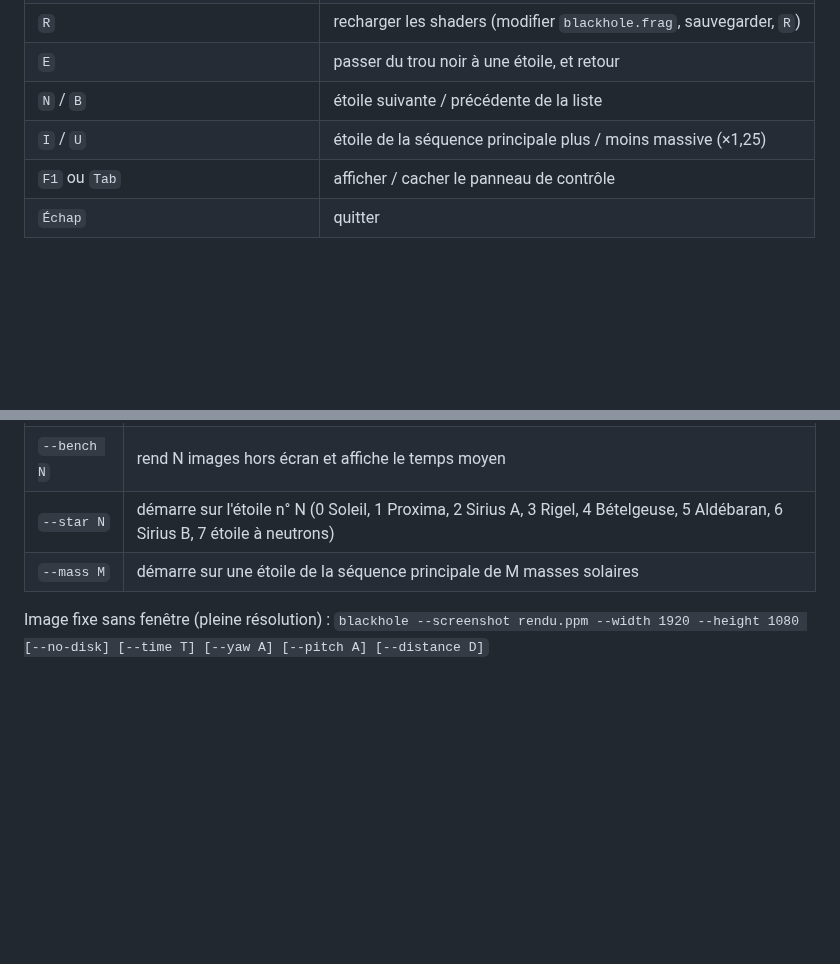
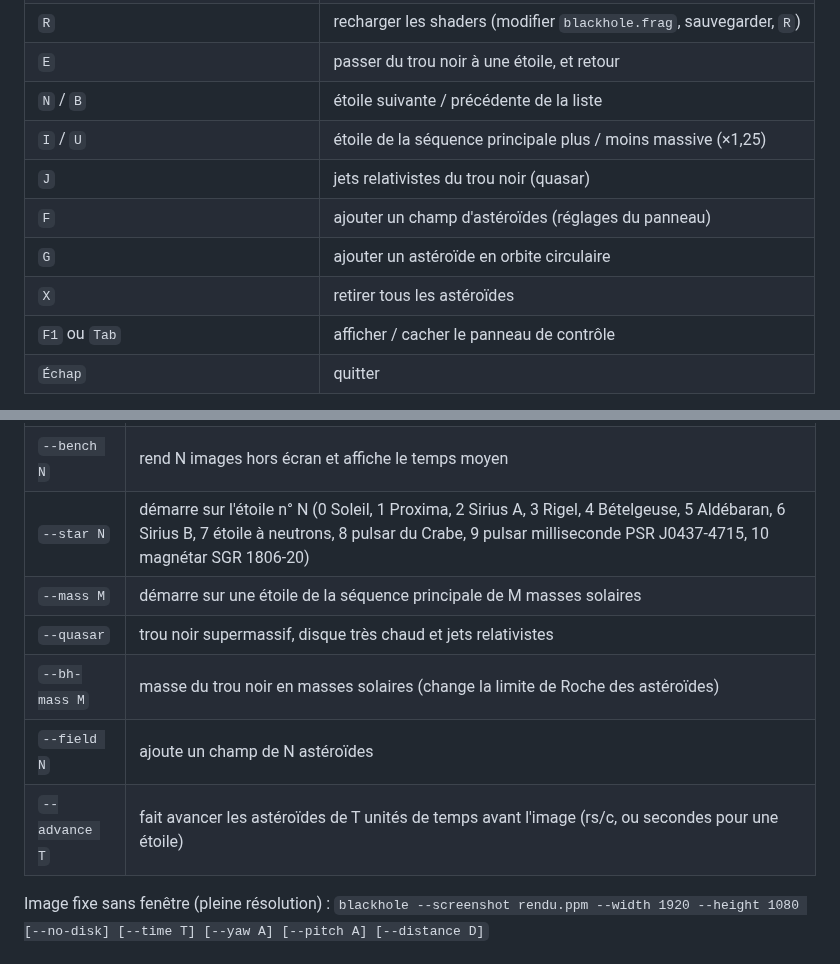
Before and after one commit to YoungFox450/black_holl_test, a Markdown page: blackhole/README.md, 2 parts joined by grey strips. Rendered like a GitHub page; blank space fills up the shorter version.

```diff
--- a/blackhole/README.md
+++ b/blackhole/README.md
@@ -223,6 +223,10 @@ Les lettres marchent en AZERTY comme en QWERTY.
 | `E` | passer du trou noir à une étoile, et retour |
 | `N` / `B` | étoile suivante / précédente de la liste |
 | `I` / `U` | étoile de la séquence principale plus / moins massive (×1,25) |
+| `J` | jets relativistes du trou noir (quasar) |
+| `F` | ajouter un champ d'astéroïdes (réglages du panneau) |
+| `G` | ajouter un astéroïde en orbite circulaire |
+| `X` | retirer tous les astéroïdes |
 | `F1` ou `Tab` | afficher / cacher le panneau de contrôle |
 | `Échap` | quitter |
 
@@ -237,8 +241,12 @@ Options :
 | `--scale S` | résolution fixe, fraction de la fenêtre (0.25 à 1) |
 | `--sky N` | taille d'une face du ciel (1024 ; 512 si la mémoire manque) |
 | `--bench N` | rend N images hors écran et affiche le temps moyen |
-| `--star N` | démarre sur l'étoile n° N (0 Soleil, 1 Proxima, 2 Sirius A, 3 Rigel, 4 Bételgeuse, 5 Aldébaran, 6 Sirius B, 7 étoile à neutrons) |
+| `--star N` | démarre sur l'étoile n° N (0 Soleil, 1 Proxima, 2 Sirius A, 3 Rigel, 4 Bételgeuse, 5 Aldébaran, 6 Sirius B, 7 étoile à neutrons, 8 pulsar du Crabe, 9 pulsar milliseconde PSR J0437-4715, 10 magnétar SGR 1806-20) |
 | `--mass M` | démarre sur une étoile de la séquence principale de M masses solaires |
+| `--quasar` | trou noir supermassif, disque très chaud et jets relativistes |
+| `--bh-mass M` | masse du trou noir en masses solaires (change la limite de Roche des astéroïdes) |
+| `--field N` | ajoute un champ de N astéroïdes |
+| `--advance T` | fait avancer les astéroïdes de T unités de temps avant l'image (rs/c, ou secondes pour une étoile) |
 
 Image fixe sans fenêtre (pleine résolution) :
 `blackhole --screenshot rendu.ppm --width 1920 --height 1080 [--no-disk] [--time T] [--yaw A] [--pitch A] [--distance D]`
```
Also changed, not shown: README.md (+52 -0 lines), blackhole/docs/asteroides-sgr-a.jpg (added), blackhole/docs/asteroides-soleil.jpg (added), blackhole/docs/magnetar.jpg (added), blackhole/docs/pulsar.jpg (added), blackhole/docs/quasar.jpg (added), 12 other files.
